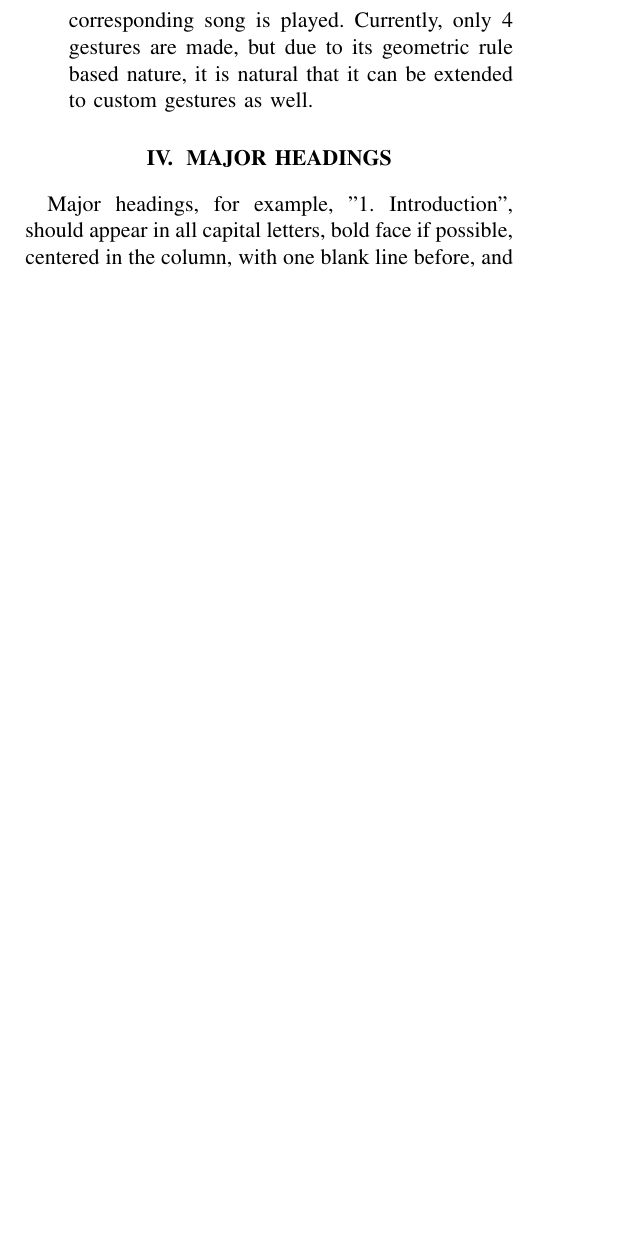
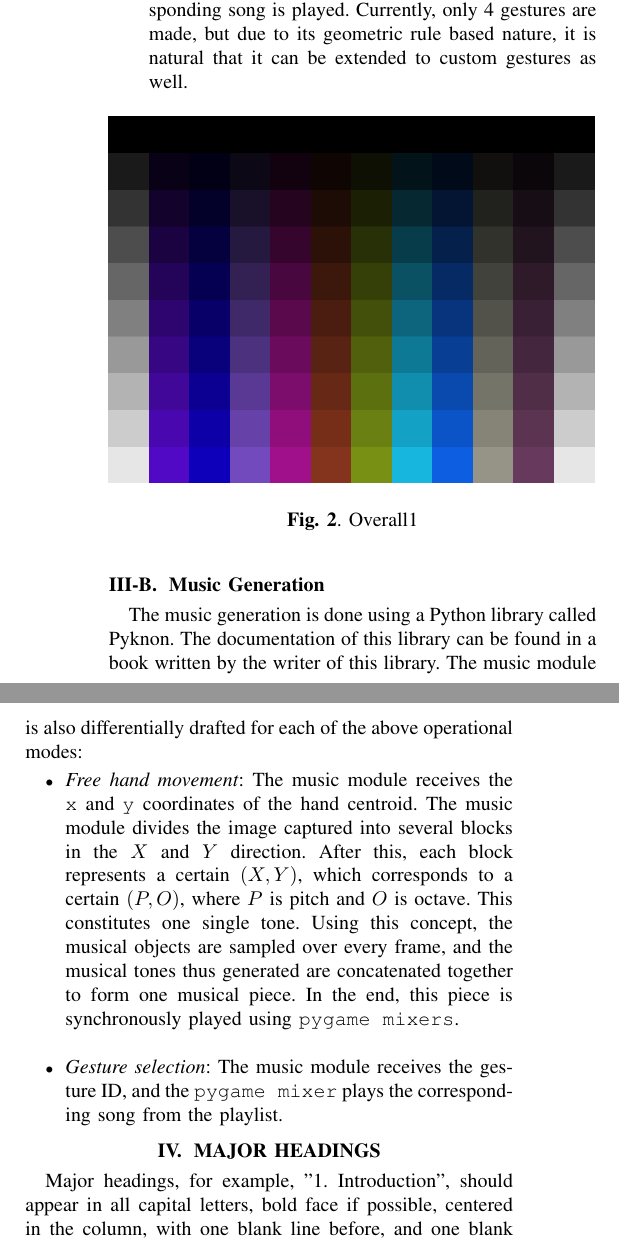
Before and after one commit to anirudt/concert-master, a LaTeX paper (report/Template.tex): part of one column of page 3 of 4 before the commit and two parts of the columns of page 3 of 4 after it, the two joined at a grey line, cut so that both start at the same text, the shorter picture padded with empty space. Compiled offline with pdfLaTeX.

Commit message:
fixes doc, adds report

```diff
--- a/report/Template.tex
+++ b/report/Template.tex
@@ -2,8 +2,9 @@
 %          spconf.sty  - ICASSP/ICIP LaTeX style file, and
 %          IEEEbib.bst - IEEE bibliography style file.
 % --------------------------------------------------------------------------
-\documentclass[letterpaper, 11 pt, twoside, conference]{ieeeconf}
-\usepackage{spconf,amsmath,graphicx,mathtools}
+\documentclass[letterpaper, 10 pt, twoside, conference]{ieeeconf}
+\usepackage{spconf,amsmath,graphicx,mathtools,graphicx}
+\graphicspath{{images/}}
 
 % Example definitions.
 % --------------------
@@ -218,7 +224,28 @@ options and arguments. The list of options include:
       it can be extended to custom gestures as well.
 
   \end{itemize}
-
+  \begin{figure}[h]
+    \centering
+    \includegraphics[width=\columnwidth]{wallpaper.png}
+    \caption{Overall1}
+    \label{Overall1}
+  \end{figure}
+\subsection{Music Generation}
+  The music generation is done using a Python library called Pyknon. The documentation of this library can be found
+  in a book written by the writer of this library. The music module is also differentially drafted for each
+  of the above operational modes:
+  \begin{itemize}
+    \item \textit{Free hand movement}: The music module receives the \texttt{x} and \texttt{y} coordinates
+      of the hand centroid. The music module divides the image captured into several blocks in the $X$ and $Y$
+      direction. After this, each block represents a certain $(X,Y)$, which corresponds to a certain $(P,O)$,
+      where $P$ is pitch and $O$ is octave. This constitutes one single tone.
+      Using this concept, the musical objects are sampled over every frame, and the musical tones thus generated are
+      concatenated together to form one musical piece. In the end, this piece is synchronously played using
+      \texttt{pygame mixers}.
+      \par\null\par
+    \item \textit{Gesture selection}: The music module receives the gesture ID, and the \texttt{pygame mixer}
+      plays the corresponding song from the playlist.
+    \end{itemize}
 \section{MAJOR HEADINGS}
 \label{sec:majhead}
 
```
Also changed, not shown: report/Template.pdf, report/images/concert.png (added), report/images/wallpaper.png (added), report/Template.tex (7 more changed lines), 3 other files.
